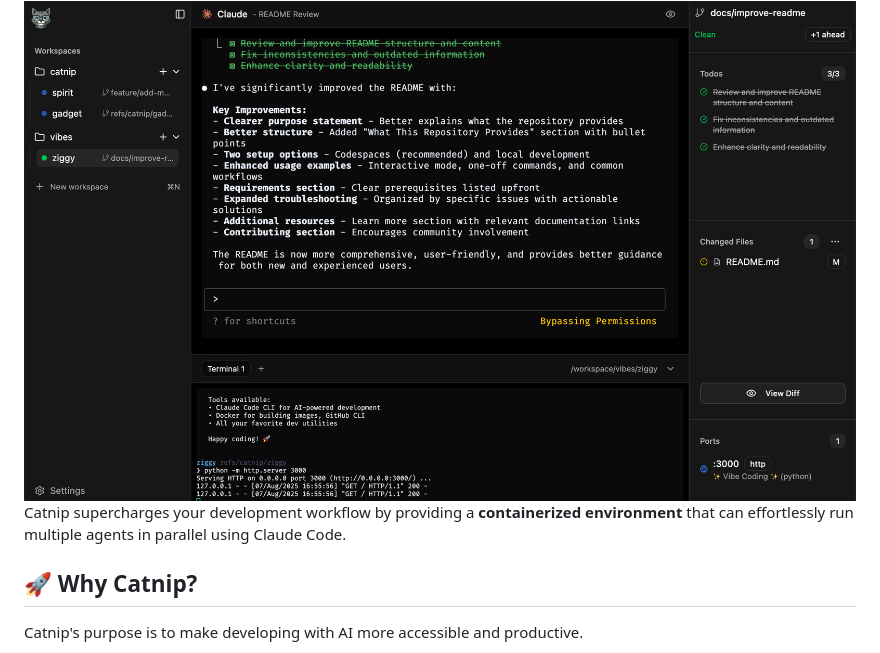
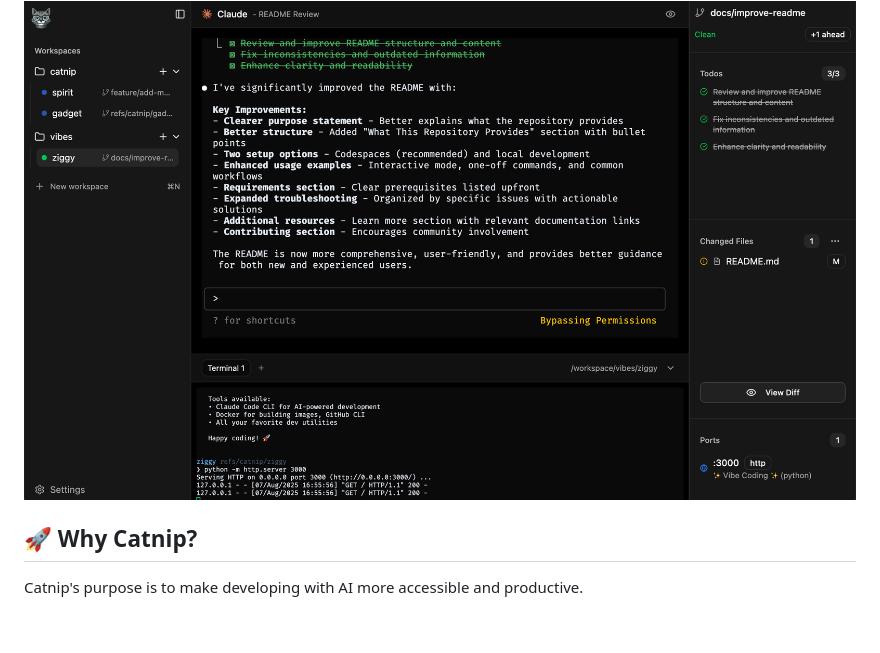
Before and after one commit to wandb/catnip, a Markdown page: README.md, the part around the change. Rendered like a GitHub page; blank space fills up the shorter version.

Commit message:
Get rid of blurb

```diff
--- a/README.md
+++ b/README.md
@@ -15,8 +15,6 @@
 <img src="public/screenshot.png" alt="Catnip UI Screenshot"/>
 
 </div>
-
-Catnip supercharges your development workflow by providing a **containerized environment** that can effortlessly run multiple agents in parallel using Claude Code.
 
 ## 🚀 Why Catnip?
 
```
